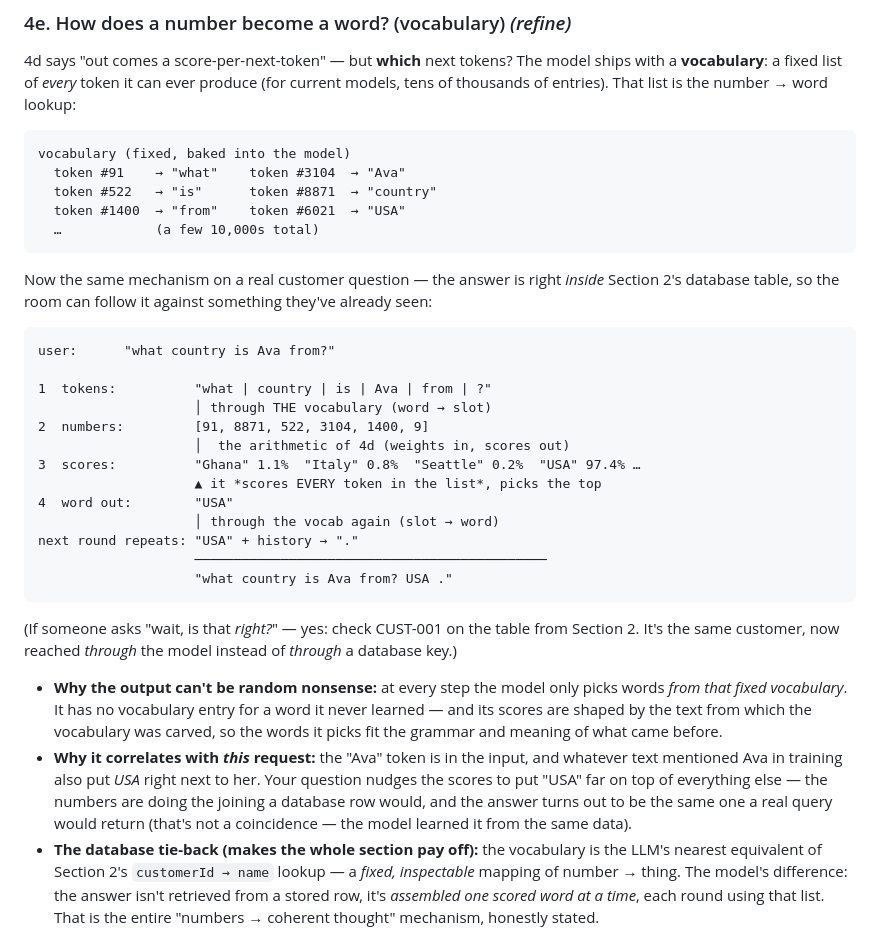
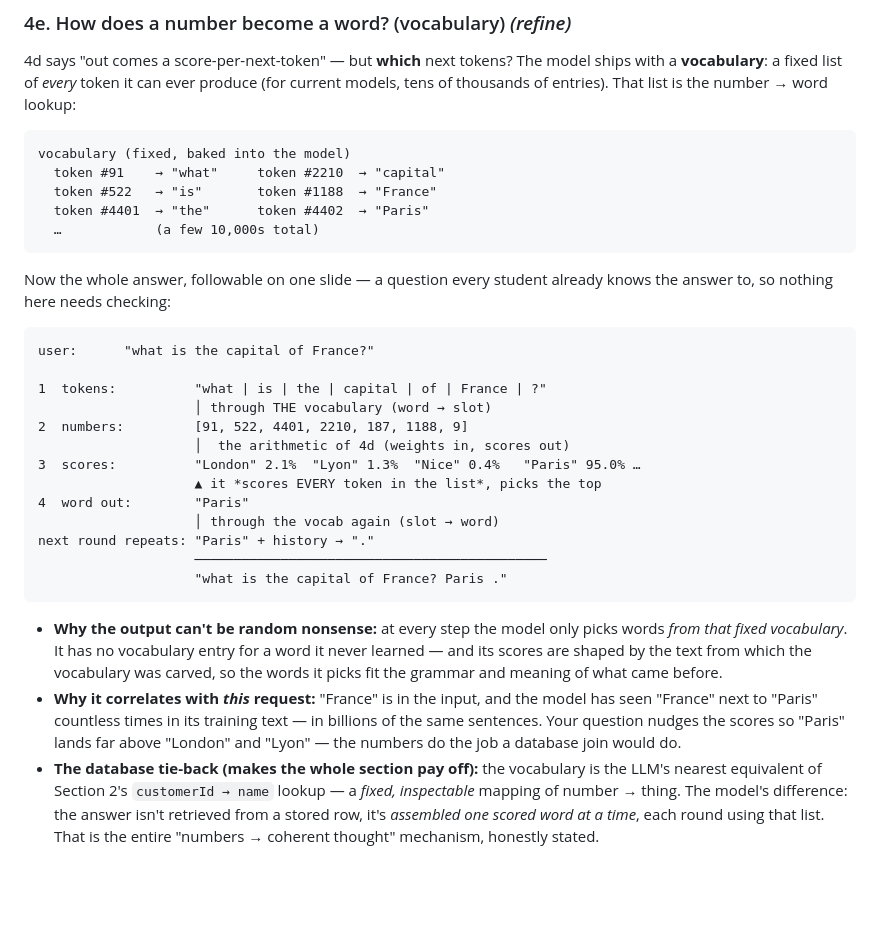
Before and after one commit to MattVevang/agenticworkshop, a Markdown page: v2/workshopv2.md, the part around the change. Rendered like a GitHub page; blank space fills up the shorter version.

Commit message:
4e example: switch to 'capital of France' with a real, verifiable answer
The customer-table tie-in was a made-up record presented as a real one,
and it pulled the example into 'wait, is that *right?*' — the opposite of
what was wanted. 'What is the capital of France?' is a real, universally
known fact, so the diagram, the mini-vocabulary, and the France/Paris
co-occurrence bullet all stay consistent without requiring the audience
to check anything.

Co-authored-by: Copilot <223556219+Copilot@users.noreply.github.com>
Copilot-Session: a1f7b520-02d3-44a5-a831-3cf62aade338

````diff
--- a/v2/workshopv2.md
+++ b/v2/workshopv2.md
@@ -225,45 +225,39 @@ tens of thousands of entries). That list is the number → word lookup:
 
 ```
 vocabulary (fixed, baked into the model)
-  token #91    → "what"    token #3104  → "Ava"
-  token #522   → "is"      token #8871  → "country"
-  token #1400  → "from"    token #6021  → "USA"
+  token #91    → "what"     token #2210  → "capital"
+  token #522   → "is"       token #1188  → "France"
+  token #4401  → "the"      token #4402  → "Paris"
   …            (a few 10,000s total)
 ```
 
-Now the same mechanism on a real customer question — the answer is right
-*inside* Section 2's database table, so the room can follow it against
-something they've already seen:
+Now the whole answer, followable on one slide — a question every student
+already knows the answer to, so nothing here needs checking:
 
 ```
-user:      "what country is Ava from?"
+user:      "what is the capital of France?"
 
-1  tokens:          "what | country | is | Ava | from | ?"
+1  tokens:          "what | is | the | capital | of | France | ?"
                     │ through THE vocabulary (word → slot)
-2  numbers:         [91, 8871, 522, 3104, 1400, 9]
+2  numbers:         [91, 522, 4401, 2210, 187, 1188, 9]
                     │  the arithmetic of 4d (weights in, scores out)
-3  scores:          "Ghana" 1.1%  "Italy" 0.8%  "Seattle" 0.2%  "USA" 97.4% …
+3  scores:          "London" 2.1%  "Lyon" 1.3%  "Nice" 0.4%   "Paris" 95.0% …
                     ▲ it *scores EVERY token in the list*, picks the top
-4  word out:        "USA"
+4  word out:        "Paris"
                     │ through the vocab again (slot → word)
-next round repeats: "USA" + history → "."
+next round repeats: "Paris" + history → "."
                     ─────────────────────────────────────────────
-                    "what country is Ava from? USA ."
+                    "what is the capital of France? Paris ."
 ```
-
-(If someone asks "wait, is that *right?*" — yes: check CUST-001 on the
-table from Section 2. It's the same customer, now reached *through* the
-model instead of *through* a database key.)
 
 - **Why the output can't be random nonsense:** at every step the model only picks words
   *from that fixed vocabulary*. It has no vocabulary entry for a word it never learned — and
   its scores are shaped by the text from which the vocabulary was carved, so the words it
   picks fit the grammar and meaning of what came before.
-- **Why it correlates with *this* request:** the "Ava" token is in the input, and whatever
-  text mentioned Ava in training also put *USA* right next to her. Your question nudges the
-  scores to put "USA" far on top of everything else — the numbers are doing the joining a
-  database row would, and the answer turns out to be the same one a real query would
-  return (that's not a coincidence — the model learned it from the same data).
+- **Why it correlates with *this* request:** "France" is in the input, and the model has
+  seen "France" next to "Paris" countless times in its training text — in billions of the
+  same sentences. Your question nudges the scores so "Paris" lands far above "London" and
+  "Lyon" — the numbers do the job a database join would do.
 - **The database tie-back (makes the whole section pay off):** the vocabulary is the LLM's
   nearest equivalent of Section 2's `customerId → name` lookup — a *fixed, inspectable*
   mapping of number → thing. The model's difference: the answer isn't retrieved from a
````
